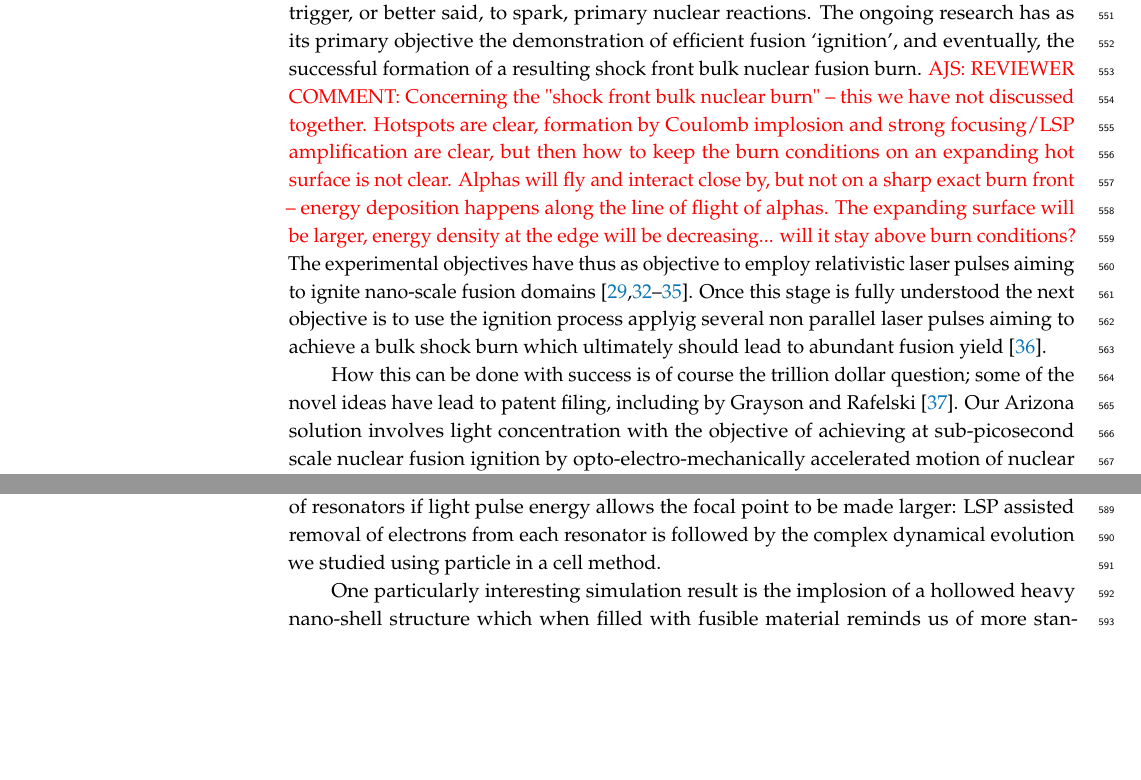
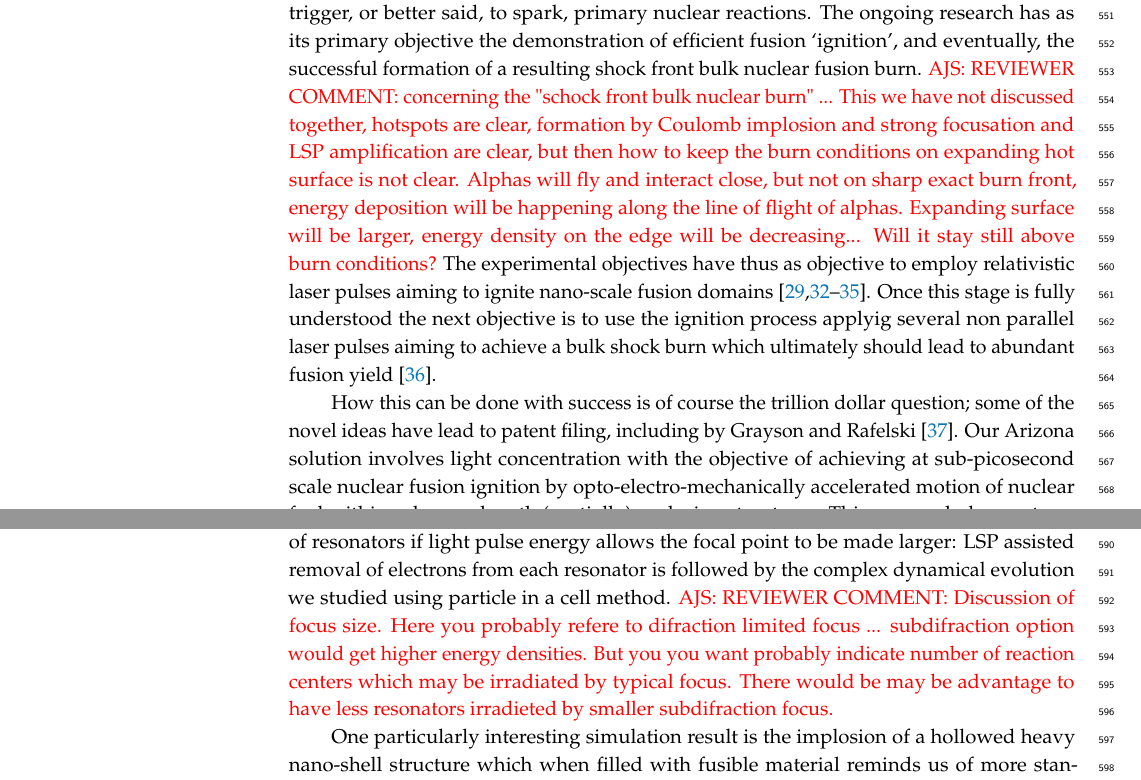
Before and after one commit to ajsteinmetz/fusion-insights, a LaTeX paper (aneutronic-fusion-v3.tex): two parts of pages 13 and 14 of 65, joined at a grey line, cut so that both start at the same text, the shorter picture padded with empty space. Compiled offline with pdfLaTeX.

Commit message:
Added reviewer comment for issue #7 to main text for future resolution.

```diff
--- a/aneutronic-fusion-v3.tex
+++ b/aneutronic-fusion-v3.tex
@@ -379,13 +379,13 @@ The related research field is in general referred to as `plasmonic fusion' or `n
 
 %%%%%%%%%%%%%%%%%%%%%%%%%%%%%
  \subsubsection{Opto-electro-mechanical Fusion}\label{sssec:optoelecmechFusion}
-Laser driven nano fusion relies on a transient, highly localized energy deposition to trigger, or better said, to spark, primary nuclear reactions. The ongoing research has as its primary objective the demonstration of efficient fusion `ignition', and eventually, the successful formation of a resulting shock front bulk nuclear fusion burn. \AJS{REVIEWER COMMENT: Concerning the "shock front bulk nuclear burn" -- this we have not discussed together. Hotspots are clear, formation by Coulomb implosion and strong focusing/LSP amplification are clear, but then how to keep the burn conditions on an expanding hot surface is not clear. Alphas will fly and interact close by, but not on a sharp exact burn front -- energy deposition happens along the line of flight of alphas. The expanding surface will be larger, energy density at the edge will be decreasing... will it stay above burn conditions?} The experimental objectives have thus as objective to employ relativistic laser pulses aiming to ignite nano-scale fusion domains~\cite{Csernai:2026MDPI,Kroo2025HighField,Biro:2025EPJ,Csernai:2025EPJ,Aladi:2025EPJ}. Once this stage is fully understood the next objective is to use the ignition process applyig several non parallel laser pulses aiming to achieve a bulk shock burn which ultimately should lead to abundant fusion yield~\cite{Biro:2023Univ}.
+Laser driven nano fusion relies on a transient, highly localized energy deposition to trigger, or better said, to spark, primary nuclear reactions. The ongoing research has as its primary objective the demonstration of efficient fusion `ignition', and eventually, the successful formation of a resulting shock front bulk nuclear fusion burn. \AJS{REVIEWER COMMENT: concerning the "schock front bulk nuclear burn" ... This we have not discussed together, hotspots are clear, formation by Coulomb implosion and strong focusation and LSP amplification are clear, but then how to keep the burn conditions on expanding hot surface is not clear. Alphas will fly and interact close, but not on sharp exact burn front, energy deposition will be happening along the line of flight of alphas. Expanding surface will be larger, energy density on the edge will be decreasing... Will it stay still above burn conditions?} The experimental objectives have thus as objective to employ relativistic laser pulses aiming to ignite nano-scale fusion domains~\cite{Csernai:2026MDPI,Kroo2025HighField,Biro:2025EPJ,Csernai:2025EPJ,Aladi:2025EPJ}. Once this stage is fully understood the next objective is to use the ignition process applyig several non parallel laser pulses aiming to achieve a bulk shock burn which ultimately should lead to abundant fusion yield~\cite{Biro:2023Univ}.
 
 How this can be done with success is of course the trillion dollar question; some of the novel ideas have lead to patent filing, including by Grayson and Rafelski~\cite{ChGJR2025patent}. Our Arizona solution involves light concentration with the objective of achieving at sub-picosecond scale nuclear fusion ignition by opto-electro-mechanically accelerated motion of nuclear fuel within sub-wavelength (partially) enclosing structures. This approach does not use LSP collective electomagnetic field to achieve motion of fusible material, the method employed by NAPlife collaboration~\cite{Kroo2025HighField,Biro:2025EPJ,Csernai:2025EPJ,Aladi:2025EPJ}. Instead we use LSP to help focus light to sub-diffraction limit, reaching intensity that will highly ionize a heavy element `pusher' of the fusible material.
 
 The motion of fusible light isotopes is due to the collective Coulomb force: Ionized heavy and LSP capable element `pusher' is chosen, e.g. gold, to have a much high inertia; the also ionized much lighter fusible material repels, moving in the opposite direction. Momentum conservation allows a large kinetic energy acquisition and thus the capability of overcoming in collective directed motion the aneutronic energy threshold leading to nuclear fusion in a small target area devoid of electrons. We already addressed the LSP focusing of light; the Coulomb induced collective motion is today well known. There is a laser-driven classroom demonstration experiment called the Coulomb explosion: A pinhead in vacuum is ionized by a laser shot, and the ionic Coulomb explosion is observed.
 
-To achieve fusion conditions one would want to master such collective Coulomb field directed motion in high density material rather than in the vacuum. In our Arizona approach the first objective is removing most of the electrons from (many) 100 nm scale light antennas. These can, for example, be (semi) hollow structures embedded in transparent to light wavelength fusible material. Normal about 3\,$\mu $m light pulse focal point comprises a volume that is more than 20 000 times the volume of a single resonator. This means that whatever we discuss can happen in a synchronous manner to thousands and even millions of resonators if light pulse energy allows the focal point to be made larger: LSP assisted removal of electrons from each resonator is followed by the complex dynamical evolution we studied using particle in a cell method.
+To achieve fusion conditions one would want to master such collective Coulomb field directed motion in high density material rather than in the vacuum. In our Arizona approach the first objective is removing most of the electrons from (many) 100 nm scale light antennas. These can, for example, be (semi) hollow structures embedded in transparent to light wavelength fusible material. Normal about 3\,$\mu $m light pulse focal point comprises a volume that is more than 20,000 times the volume of a single resonator. This means that whatever we discuss can happen in a synchronous manner to thousands and even millions of resonators if light pulse energy allows the focal point to be made larger: LSP assisted removal of electrons from each resonator is followed by the complex dynamical evolution we studied using particle in a cell method. \AJS{REVIEWER COMMENT: Discussion of focus size. Here you probably refere to difraction limited focus ... subdifraction option would get higher energy densities. But you you want probably indicate number of reaction centers which may be irradiated by typical focus. There would be may be advantage to have less resonators irradieted by smaller subdifraction focus.}
 
 One particularly interesting simulation result is the implosion of a hollowed heavy nano-shell structure which when filled with fusible material reminds us of more standard inertial confinement fusion (ICF) but miniaturized, and duplicated thousand if not millionfold. It is interesting to note that each nano structured antenna is enveloped by laser coherently which is assuring a synchronized dynamical motion. For 90 nm objects synchronized by light velocity this means $ 0.3\cdot 10^{-15}\mathrm{s}$ precision.
 
```
